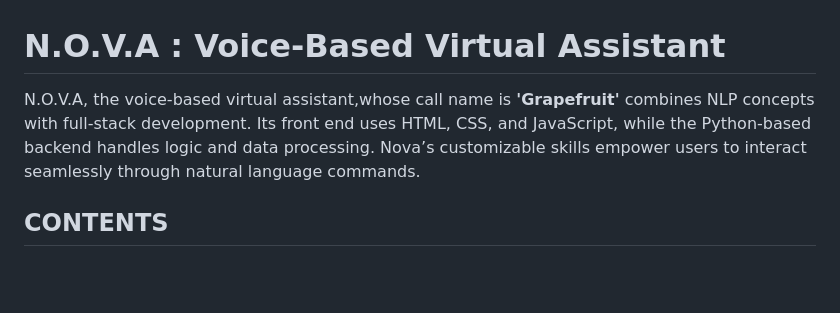
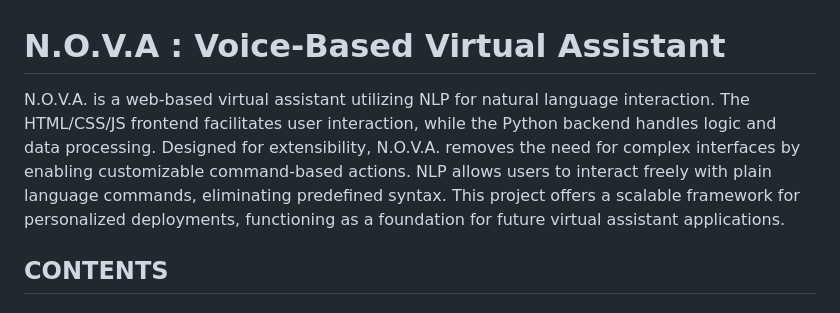
Before and after one commit to P1855/N.O.V.A-Voice-Based-Virtual-Assistant, a Markdown page: README.md, the part around the change. GitHub-like rendering; blank space fills up the shorter version.

```diff
--- a/README.md
+++ b/README.md
@@ -1,5 +1,6 @@
 # **N.O.V.A : Voice-Based Virtual Assistant**
-N.O.V.A, the voice-based virtual assistant,whose call name is **'Grapefruit'** combines NLP concepts with full-stack development. Its front end uses HTML, CSS, and JavaScript, while the Python-based backend handles logic and data processing. Nova’s customizable skills empower users to interact seamlessly through natural language commands.
+N.O.V.A. is a web-based virtual assistant utilizing NLP for natural language interaction. The HTML/CSS/JS frontend facilitates user interaction, while the Python backend handles logic and data processing. Designed for extensibility, N.O.V.A. removes the need for complex interfaces by enabling customizable command-based actions. NLP allows users to interact freely with plain language commands, eliminating predefined syntax. This project offers a scalable framework for personalized deployments, functioning as a foundation for future virtual assistant applications.
+
 
 ## CONTENTS
 
```
